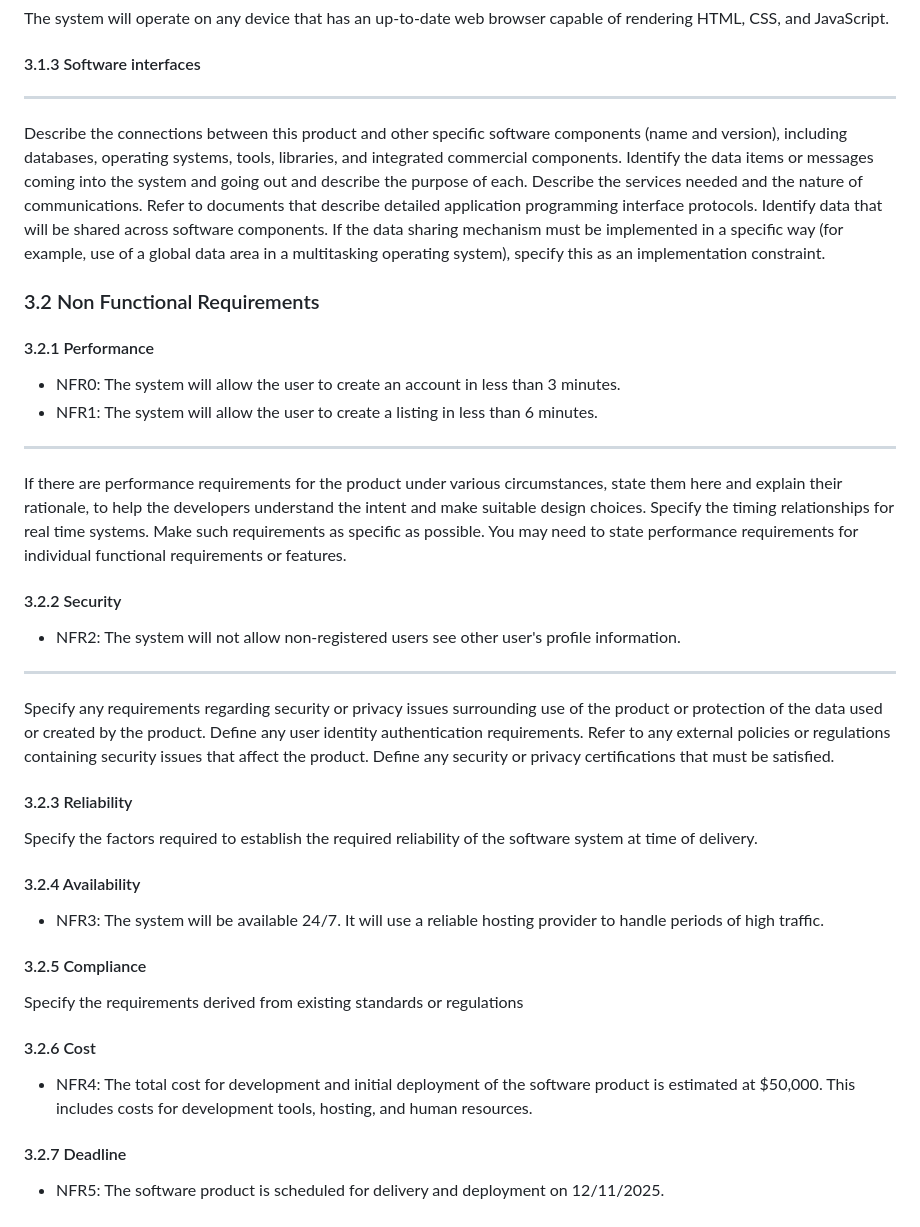
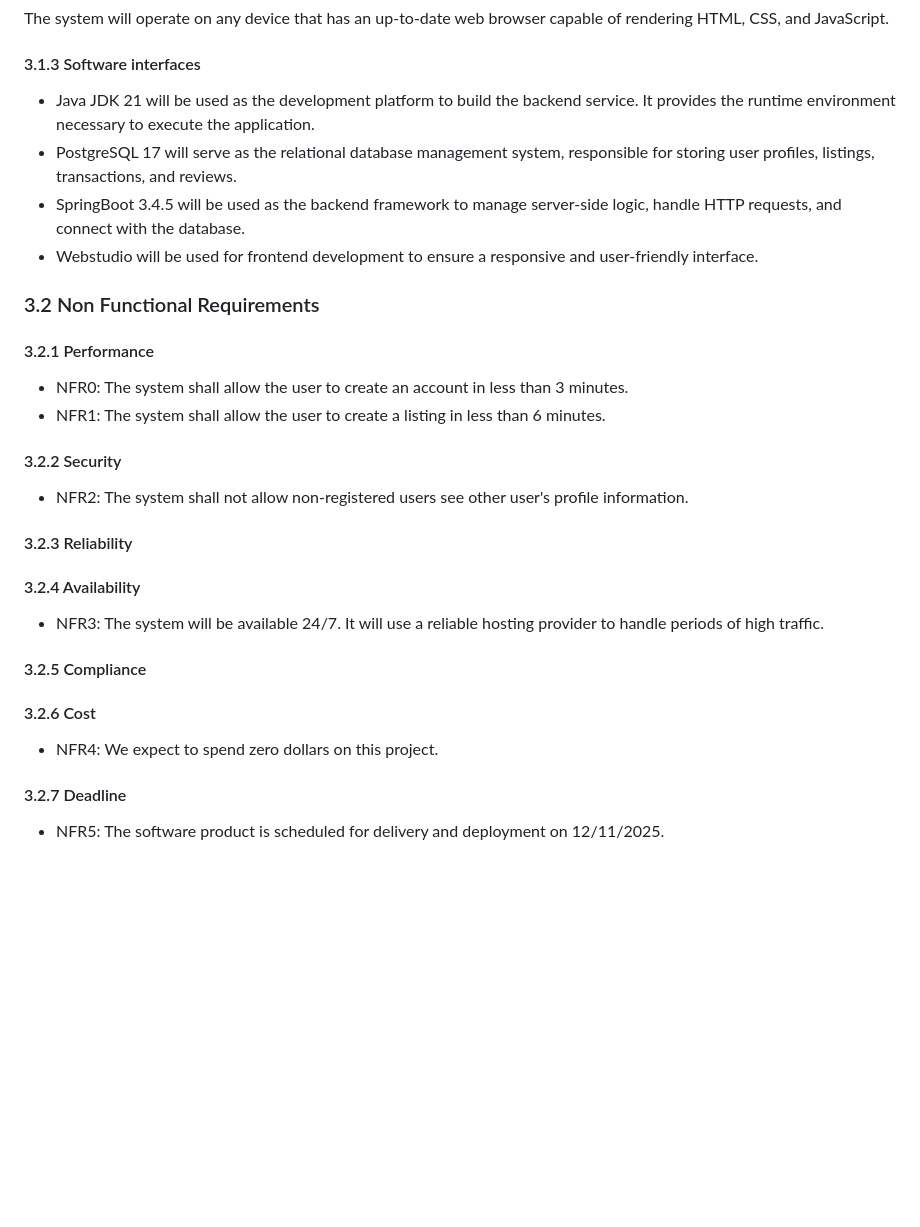
Before and after one commit to Olme-xD/Spartan-Marketplace, a Markdown page: doc/Craig List App SRS.md, the part around one of its changes. Drawn GitHub-style; blank space fills up the shorter version.

```diff
--- a/doc/Craig List App SRS.md
+++ b/doc/Craig List App SRS.md
@@ -116,38 +115,29 @@ The user interface will be a standard web application designed to be responsive
 The system will operate on any device that has an up-to-date web browser capable of rendering HTML, CSS, and JavaScript.
 
 #### 3.1.3 Software interfaces
-
-
-
-------------
-Describe the connections between this product and other specific software components (name and version), including databases, operating systems, tools, libraries, and integrated commercial components. Identify the data items or messages coming into the system and going out and describe the purpose of each. Describe the services needed and the nature of communications. Refer to documents that describe detailed application programming interface protocols. Identify data that will be shared across software components. If the data sharing mechanism must be implemented in a specific way (for example, use of a global data area in a multitasking operating system), specify this as an implementation constraint.
+* Java JDK 21 will be used as the development platform to build the backend service. It provides the runtime environment necessary to execute the application.
+* PostgreSQL 17 will serve as the relational database management system, responsible for storing user profiles, listings, transactions, and reviews.
+* SpringBoot 3.4.5 will be used as the backend framework to manage server-side logic, handle HTTP requests, and connect with the database.
+* Webstudio will be used for frontend development to ensure a responsive and user-friendly interface.
 
 ### 3.2 Non Functional Requirements
 
 #### 3.2.1 Performance
-* NFR0: The system will allow the user to create an account in less than 3 minutes.
-* NFR1: The system will allow the user to create a listing in less than 6 minutes.
-
-----------------
-If there are performance requirements for the product under various circumstances, state them here and explain their rationale, to help the developers understand the intent and make suitable design choices. Specify the timing relationships for real time systems. Make such requirements as specific as possible. You may need to state performance requirements for individual functional requirements or features.
+* NFR0: The system shall allow the user to create an account in less than 3 minutes.
+* NFR1: The system shall allow the user to create a listing in less than 6 minutes.
 
 #### 3.2.2 Security
-* NFR2: The system will not allow non-registered users see other user's profile information.
-
---------------
-Specify any requirements regarding security or privacy issues surrounding use of the product or protection of the data used or created by the product. Define any user identity authentication requirements. Refer to any external policies or regulations containing security issues that affect the product. Define any security or privacy certifications that must be satisfied.
+* NFR2: The system shall not allow non-registered users see other user's profile information.
 
 #### 3.2.3 Reliability
-Specify the factors required to establish the required reliability of the software system at time of delivery.
 
 #### 3.2.4 Availability
 * NFR3: The system will be available 24/7. It will use a reliable hosting provider to handle periods of high traffic.
 
 #### 3.2.5 Compliance
-Specify the requirements derived from existing standards or regulations
 
 #### 3.2.6 Cost
-* NFR4: The total cost for development and initial deployment of the software product is estimated at $50,000. This includes costs for development tools, hosting, and human resources.
+* NFR4: We expect to spend zero dollars on this project.
 
 #### 3.2.7 Deadline
 * NFR5: The software product is scheduled for delivery and deployment on 12/11/2025.
```
Also changed, not shown: other parts of doc/Craig List App SRS.md (+19 -20 lines).
